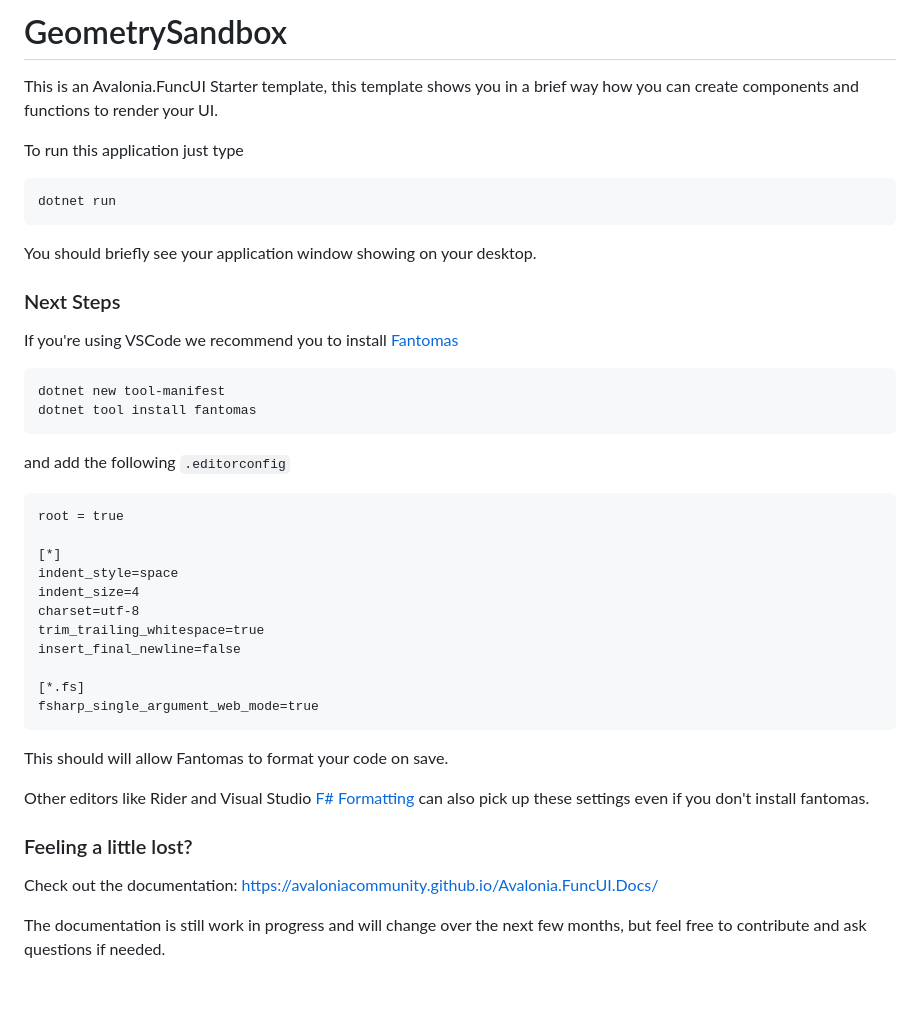
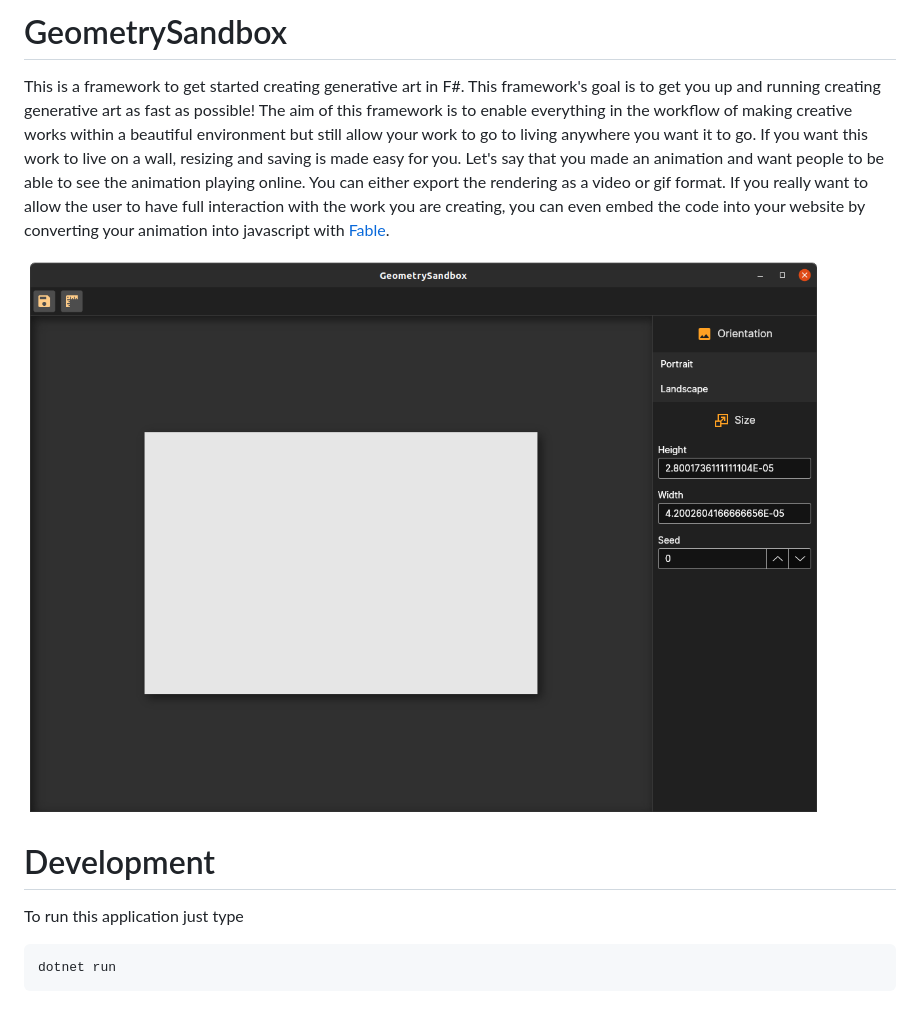
Before and after one commit to Evelios/GeometrySandbox, a Markdown page: README.md, the part around the change. Rendered like a GitHub page; pictures changed too: img/GeometrySandbox.png (added).

Commit message:
Readme Documentation

````diff
--- a/README.md
+++ b/README.md
@@ -1,50 +1,24 @@
 [fantomas]: https://github.com/fsprojects/fantomas
+
 [f# formatting]: https://marketplace.visualstudio.com/items?itemName=asti.fantomas-vs
 
 # GeometrySandbox
 
-This is an Avalonia.FuncUI Starter template, this template shows you in a brief way how you can create components and functions to render your UI.
+This is a framework to get started creating generative art in F#. This framework's goal is to get you up and running
+creating generative art as fast as possible! The aim of this framework is to enable everything in the workflow of making
+creative works within a beautiful environment but still allow your work to go to living anywhere you want it to go. If
+you want this work to live on a wall, resizing and saving is made easy for you. Let's say that you made an animation and
+want people to be able to see the animation playing online. You can either export the rendering as a video or gif
+format. If you really want to allow the user to have full interaction with the work you are creating, you can even embed
+the code into your website by converting your animation into javascript with [Fable](https://fable.io/).
+
+![Preview of the generative framework gui](./img/GeometrySandbox.png)
+
+
+# Development
 
 To run this application just type
 
 ```
 dotnet run
 ```
-
-You should briefly see your application window showing on your desktop.
-
-### Next Steps
-
-If you're using VSCode we recommend you to install [Fantomas]
-
-```
-dotnet new tool-manifest
-dotnet tool install fantomas
-```
-
-and add the following `.editorconfig`
-
-```editorconfig
-root = true
-
-[*]
-indent_style=space
-indent_size=4
-charset=utf-8
-trim_trailing_whitespace=true
-insert_final_newline=false
-
-[*.fs]
-fsharp_single_argument_web_mode=true
-```
-
-This should will allow Fantomas to format your code on save.
-
-Other editors like Rider and Visual Studio [F# Formatting] can also pick up these settings even if you don't install fantomas.
-
-### Feeling a little lost?
-
-Check out the documentation:
-https://avaloniacommunity.github.io/Avalonia.FuncUI.Docs/
-
-The documentation is still work in progress and will change over the next few months, but feel free to contribute and ask questions if needed.
````
